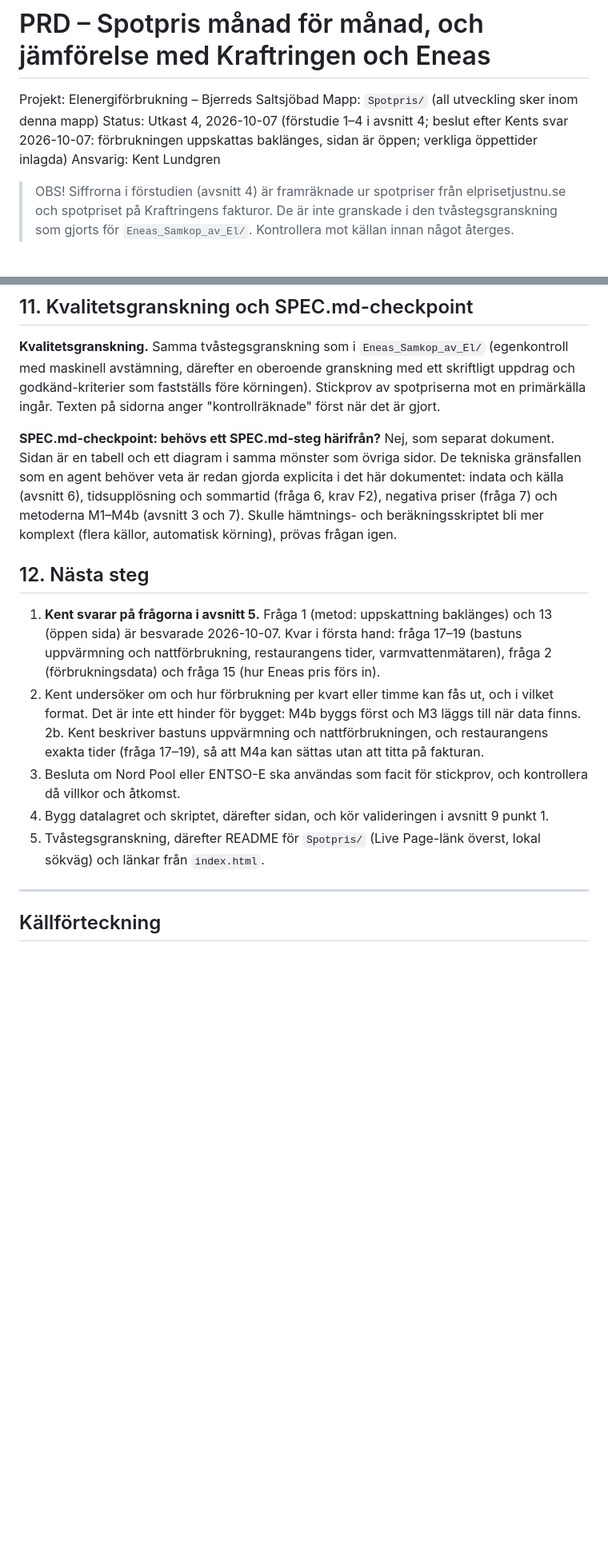
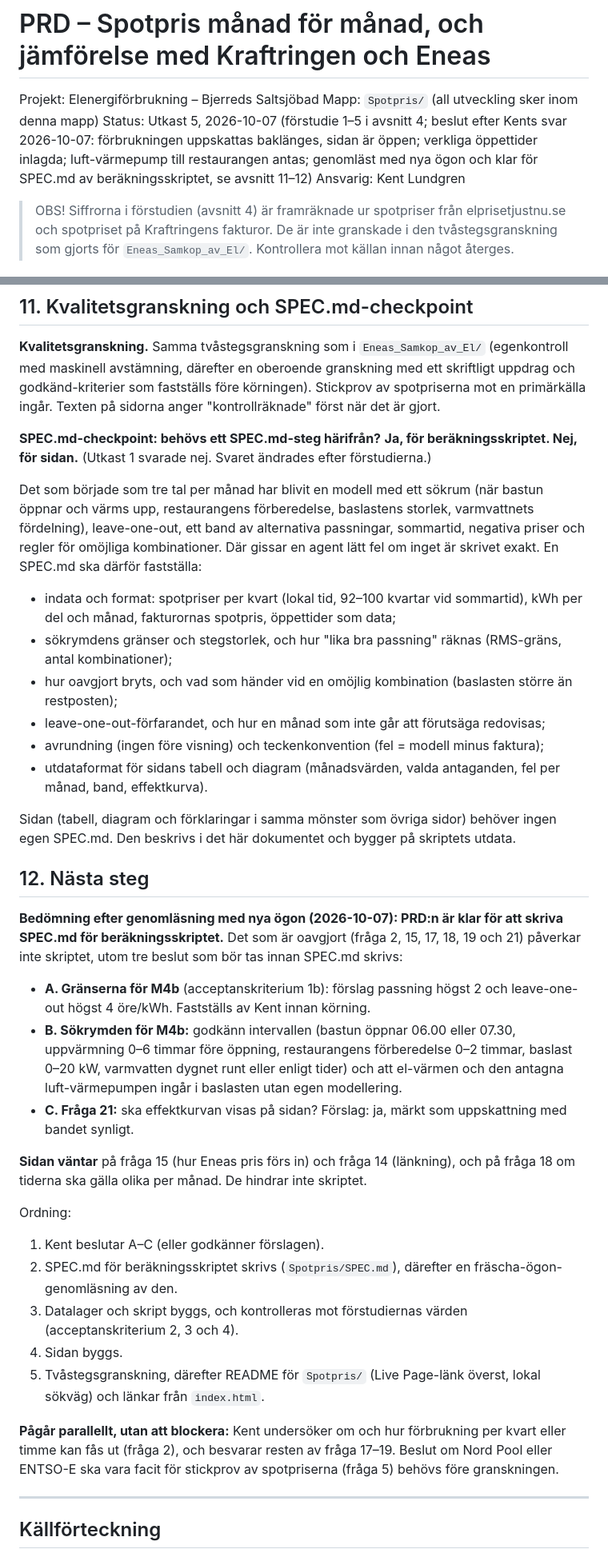
Before and after one commit to kentlundgren/Bjerred-el, a Markdown page: Spotpris/PRD.md, 2 parts joined by grey strips. Shown at 80% size. Drawn GitHub-style; blank space fills up the shorter version.

```diff
--- a/Spotpris/PRD.md
+++ b/Spotpris/PRD.md
@@ -2,7 +2,7 @@
 
 Projekt: Elenergiförbrukning – Bjerreds Saltsjöbad
 Mapp: `Spotpris/` (all utveckling sker inom denna mapp)
-Status: Utkast 4, 2026-10-07 (förstudie 1–4 i avsnitt 4; beslut efter Kents svar 2026-10-07: förbrukningen uppskattas baklänges, sidan är öppen; verkliga öppettider inlagda)
+Status: Utkast 5, 2026-10-07 (förstudie 1–5 i avsnitt 4; beslut efter Kents svar 2026-10-07: förbrukningen uppskattas baklänges, sidan är öppen; verkliga öppettider inlagda; luft-värmepump till restaurangen antas; genomläst med nya ögon och klar för SPEC.md av beräkningsskriptet, se avsnitt 11–12)
 Ansvarig: Kent Lundgren
 
 > OBS! Siffrorna i förstudien (avsnitt 4) är framräknade ur spotpriser från elprisetjustnu.se och spotpriset på
@@ -346,19 +362,42 @@ filer, kommentera i detalj, gul bakgrund bara på inmatningsfält. Källor i Har
 med ett skriftligt uppdrag och godkänd-kriterier som fastställs före körningen). Stickprov av spotpriserna mot en primärkälla ingår. Texten på sidorna
 anger "kontrollräknade" först när det är gjort.
 
-**SPEC.md-checkpoint: behövs ett SPEC.md-steg härifrån?** Nej, som separat dokument. Sidan är en tabell och ett diagram i samma mönster som övriga
-sidor. De tekniska gränsfallen som en agent behöver veta är redan gjorda explicita i det här dokumentet: indata och källa (avsnitt 6), tidsupplösning
-och sommartid (fråga 6, krav F2), negativa priser (fråga 7) och metoderna M1–M4b (avsnitt 3 och 7). Skulle hämtnings- och beräkningsskriptet bli
-mer komplext (flera källor, automatisk körning), prövas frågan igen.
+**SPEC.md-checkpoint: behövs ett SPEC.md-steg härifrån?** **Ja, för beräkningsskriptet. Nej, för sidan.** (Utkast 1 svarade nej. Svaret ändrades efter förstudierna.)
+
+Det som började som tre tal per månad har blivit en modell med ett sökrum (när bastun öppnar och värms upp, restaurangens förberedelse, baslastens storlek, varmvattnets fördelning),
+leave-one-out, ett band av alternativa passningar, sommartid, negativa priser och regler för omöjliga kombinationer. Där gissar en agent lätt fel om inget är skrivet exakt. En SPEC.md ska därför fastställa:
+
+- indata och format: spotpriser per kvart (lokal tid, 92–100 kvartar vid sommartid), kWh per del och månad, fakturornas spotpris, öppettider som data;
+- sökrymdens gränser och stegstorlek, och hur "lika bra passning" räknas (RMS-gräns, antal kombinationer);
+- hur oavgjort bryts, och vad som händer vid en omöjlig kombination (baslasten större än restposten);
+- leave-one-out-förfarandet, och hur en månad som inte går att förutsäga redovisas;
+- avrundning (ingen före visning) och teckenkonvention (fel = modell minus faktura);
+- utdataformat för sidans tabell och diagram (månadsvärden, valda antaganden, fel per månad, band, effektkurva).
+
+Sidan (tabell, diagram och förklaringar i samma mönster som övriga sidor) behöver ingen egen SPEC.md. Den beskrivs i det här dokumentet och bygger på skriptets utdata.
 
 ## 12. Nästa steg
 
-1. **Kent svarar på frågorna i avsnitt 5.** Fråga 1 (metod: uppskattning baklänges) och 13 (öppen sida) är besvarade 2026-10-07. Kvar i första hand: fråga 17–19 (bastuns uppvärmning och nattförbrukning, restaurangens tider, varmvattenmätaren), fråga 2 (förbrukningsdata) och fråga 15 (hur Eneas pris förs in).
-2. Kent undersöker om och hur förbrukning per kvart eller timme kan fås ut, och i vilket format. Det är inte ett hinder för bygget: M4b byggs först och M3 läggs till när data finns.
-2b. Kent beskriver bastuns uppvärmning och nattförbrukningen, och restaurangens exakta tider (fråga 17–19), så att M4a kan sättas utan att titta på fakturan.
-3. Besluta om Nord Pool eller ENTSO-E ska användas som facit för stickprov, och kontrollera då villkor och åtkomst.
-4. Bygg datalagret och skriptet, därefter sidan, och kör valideringen i avsnitt 9 punkt 1.
+**Bedömning efter genomläsning med nya ögon (2026-10-07): PRD:n är klar för att skriva SPEC.md för beräkningsskriptet.** Det som är oavgjort (fråga 2, 15, 17, 18, 19 och 21) påverkar inte skriptet, utom tre beslut som
+bör tas innan SPEC.md skrivs:
+
+- **A. Gränserna för M4b** (acceptanskriterium 1b): förslag passning högst 2 och leave-one-out högst 4 öre/kWh. Fastställs av Kent innan körning.
+- **B. Sökrymden för M4b:** godkänn intervallen (bastun öppnar 06.00 eller 07.30, uppvärmning 0–6 timmar före öppning, restaurangens förberedelse 0–2 timmar, baslast 0–20 kW, varmvatten dygnet runt eller enligt tider)
+  och att el-värmen och den antagna luft-värmepumpen ingår i baslasten utan egen modellering.
+- **C. Fråga 21:** ska effektkurvan visas på sidan? Förslag: ja, märkt som uppskattning med bandet synligt.
+
+**Sidan väntar** på fråga 15 (hur Eneas pris förs in) och fråga 14 (länkning), och på fråga 18 om tiderna ska gälla olika per månad. De hindrar inte skriptet.
+
+Ordning:
+
+1. Kent beslutar A–C (eller godkänner förslagen).
+2. SPEC.md för beräkningsskriptet skrivs (`Spotpris/SPEC.md`), därefter en fräscha-ögon-genomläsning av den.
+3. Datalager och skript byggs, och kontrolleras mot förstudiernas värden (acceptanskriterium 2, 3 och 4).
+4. Sidan byggs.
 5. Tvåstegsgranskning, därefter README för `Spotpris/` (Live Page-länk överst, lokal sökväg) och länkar från `index.html`.
+
+**Pågår parallellt, utan att blockera:** Kent undersöker om och hur förbrukning per kvart eller timme kan fås ut (fråga 2), och besvarar resten av fråga 17–19. Beslut om Nord Pool eller ENTSO-E ska vara facit för stickprov
+av spotpriserna (fråga 5) behövs före granskningen.
 
 ---
 
```
Also changed, not shown: other parts of Spotpris/PRD.md (+29 -13 lines).
